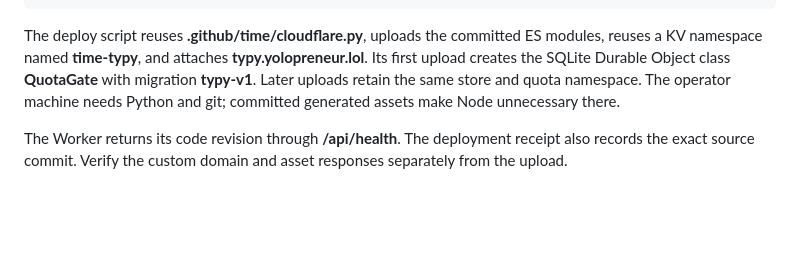
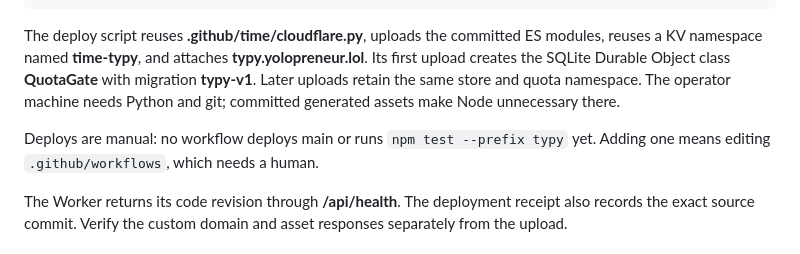
Before and after one commit to teahubxyz/time, a Markdown page: typy/README.md, the part around the change. Drawn GitHub-style; blank space fills up the shorter version.

Commit message:
typy: document that main does not auto-deploy yet (card #260) (#271)
Part of #260

Co-authored-by: Time <time@users.noreply.teahub.xyz>

```diff
--- a/typy/README.md
+++ b/typy/README.md
@@ -60,6 +60,8 @@ Deploy with the existing operator credentials: CLOUDFLARE_API_TOKEN, CLOUDFLARE_
 
 The deploy script reuses **.github/time/cloudflare.py**, uploads the committed ES modules, reuses a KV namespace named **time-typy**, and attaches **typy.yolopreneur.lol**. Its first upload creates the SQLite Durable Object class **QuotaGate** with migration **typy-v1**. Later uploads retain the same store and quota namespace. The operator machine needs Python and git; committed generated assets make Node unnecessary there.
 
+Deploys are manual: no workflow deploys main or runs `npm test --prefix typy` yet. Adding one means editing `.github/workflows`, which needs a human.
+
 The Worker returns its code revision through **/api/health**. The deployment receipt also records the exact source commit. Verify the custom domain and asset responses separately from the upload.
 
 ## Storage, privacy, and limits
```
